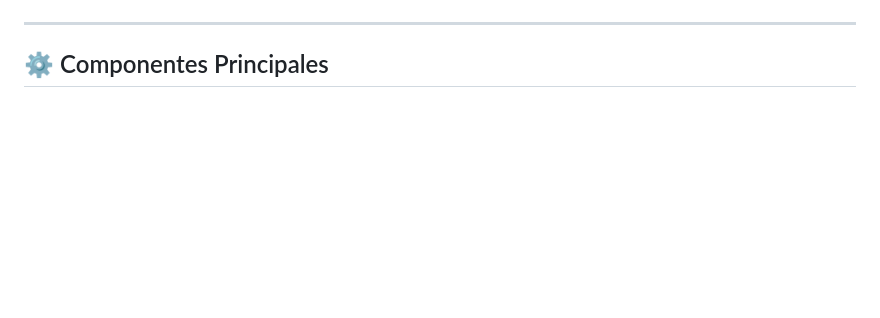
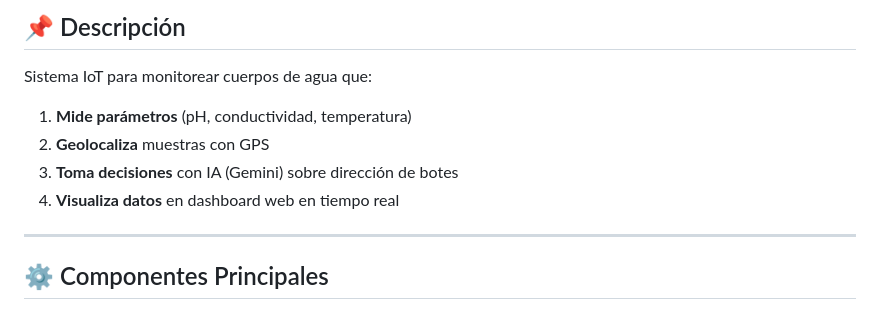
Before and after one commit to DaCazo15/Sistema-Inteligente-de-Monitoreo-Acuatico-ESP32, a Markdown page: README.md, the part around one of its changes. Rendered like a GitHub page; blank space fills up the shorter version.

```diff
--- a/README.md
+++ b/README.md
@@ -21,3 +30,10 @@ Sistema IoT para monitorear cuerpos de agua que:
+## 📌 Descripción
+Sistema IoT para monitorear cuerpos de agua que:
+1. **Mide parámetros** (pH, conductividad, temperatura)
+2. **Geolocaliza** muestras con GPS
+3. **Toma decisiones** con IA (Gemini) sobre dirección de botes
+4. **Visualiza datos** en dashboard web en tiempo real
+
 
 ---
 
```
Also changed, not shown: other parts of README.md (+15 -6 lines).
